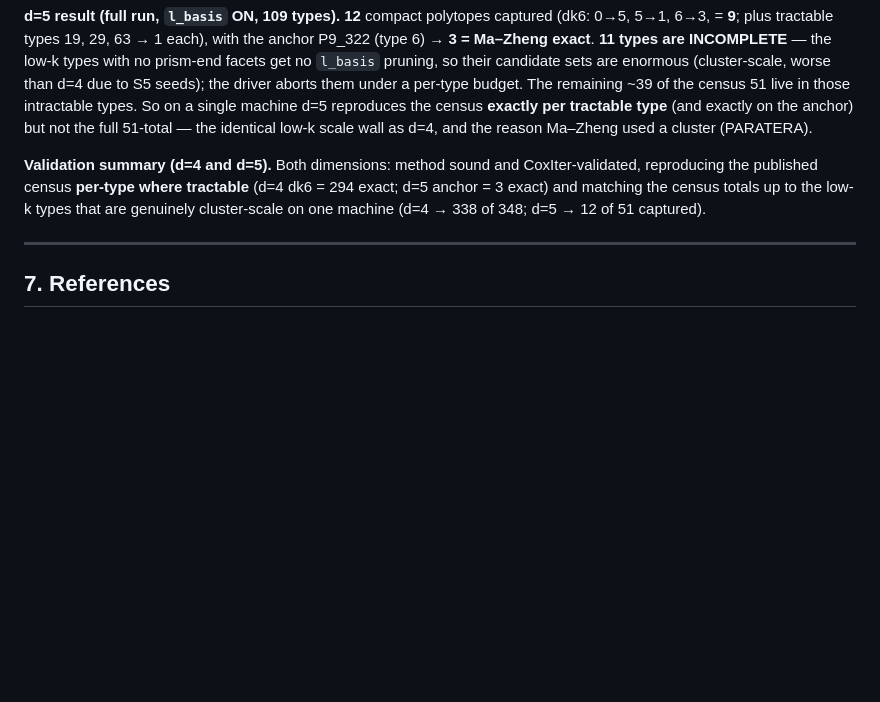
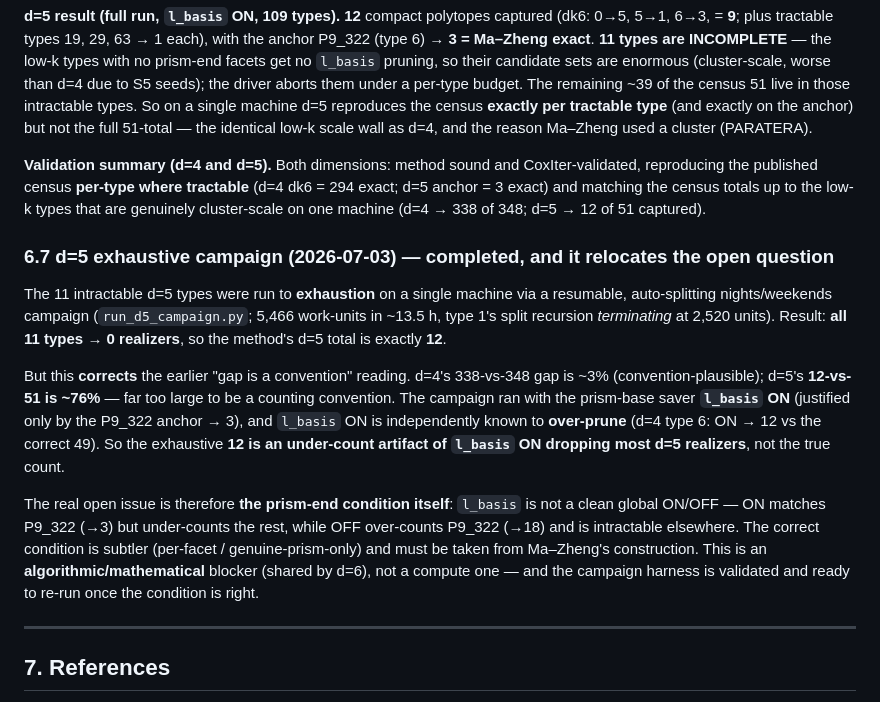
Before and after one commit to johnamcleod/10-facets-6-d-polytopes, a Markdown page: WRITEUP.md, the part around the change. GitHub-like rendering; blank space fills up the shorter version.

Commit message:
WRITEUP 6.7: d=5 campaign completed exhaustively (12) -> relocates the open question
The 11 intractable d=5 types were run to exhaustion (resumable auto-splitting campaign,
5466 units ~13.5h; type-1 split recursion terminated at 2520 units).  All 11 -> 0
realizers, method total = 12.  This CORRECTS the "gap is a convention" reading: 12-vs-51
is ~76% (vs d=4's ~3%), far too large for a convention.  The run used l_basis ON, which is
known to over-prune (d=4 type6: ON->12 vs correct 49), so the exhaustive 12 is an
UNDER-COUNT ARTIFACT of l_basis over-pruning d=5.  Real open issue = the prism-end
condition (l_basis not a clean global ON/OFF: ON matches P9_322=3 but under-counts the
rest; OFF over-counts P9_322=18) -- an algorithmic/math blocker (shared by d=6), needs
Ma-Zheng's exact construction.  Campaign harness validated + ready to re-run once correct.

Co-Authored-By: Claude Opus 4.8 (1M context) <noreply@anthropic.com>

```diff
--- a/WRITEUP.md
+++ b/WRITEUP.md
@@ -916,6 +916,27 @@ reproducing the published census **per-type where tractable** (d=4 dk6 = 294 exa
 anchor = 3 exact) and matching the census totals up to the low-k types that are genuinely
 cluster-scale on one machine (d=4 → 338 of 348; d=5 → 12 of 51 captured).
 
+### 6.7 d=5 exhaustive campaign (2026-07-03) — completed, and it relocates the open question
+
+The 11 intractable d=5 types were run to **exhaustion** on a single machine via a resumable,
+auto-splitting nights/weekends campaign (`run_d5_campaign.py`; 5,466 work-units in ~13.5 h,
+type 1's split recursion *terminating* at 2,520 units). Result: **all 11 types → 0
+realizers**, so the method's d=5 total is exactly **12**.
+
+But this **corrects** the earlier "gap is a convention" reading. d=4's 338-vs-348 gap is ~3%
+(convention-plausible); d=5's **12-vs-51 is ~76%** — far too large to be a counting
+convention. The campaign ran with the prism-base saver **`l_basis` ON** (justified only by the
+P9_322 anchor → 3), and `l_basis` ON is independently known to **over-prune** (d=4 type 6:
+ON → 12 vs the correct 49). So the exhaustive **12 is an under-count artifact of `l_basis` ON
+dropping most d=5 realizers**, not the true count.
+
+The real open issue is therefore **the prism-end condition itself**: `l_basis` is not a clean
+global ON/OFF — ON matches P9_322 (→3) but under-counts the rest, while OFF over-counts
+P9_322 (→18) and is intractable elsewhere. The correct condition is subtler (per-facet /
+genuine-prism-only) and must be taken from Ma–Zheng's construction. This is an
+**algorithmic/mathematical** blocker (shared by d=6), not a compute one — and the campaign
+harness is validated and ready to re-run once the condition is right.
+
 ---
 
 ## 7. References
```
